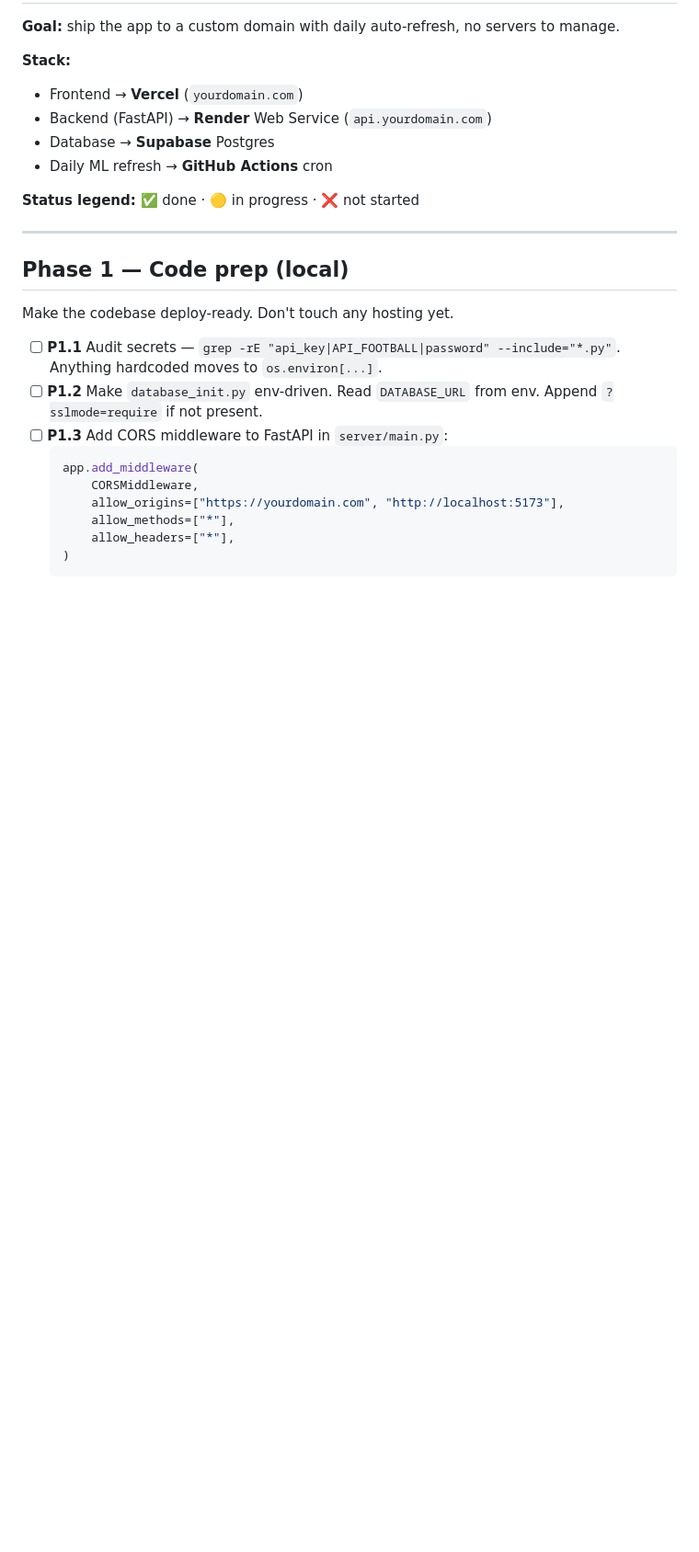
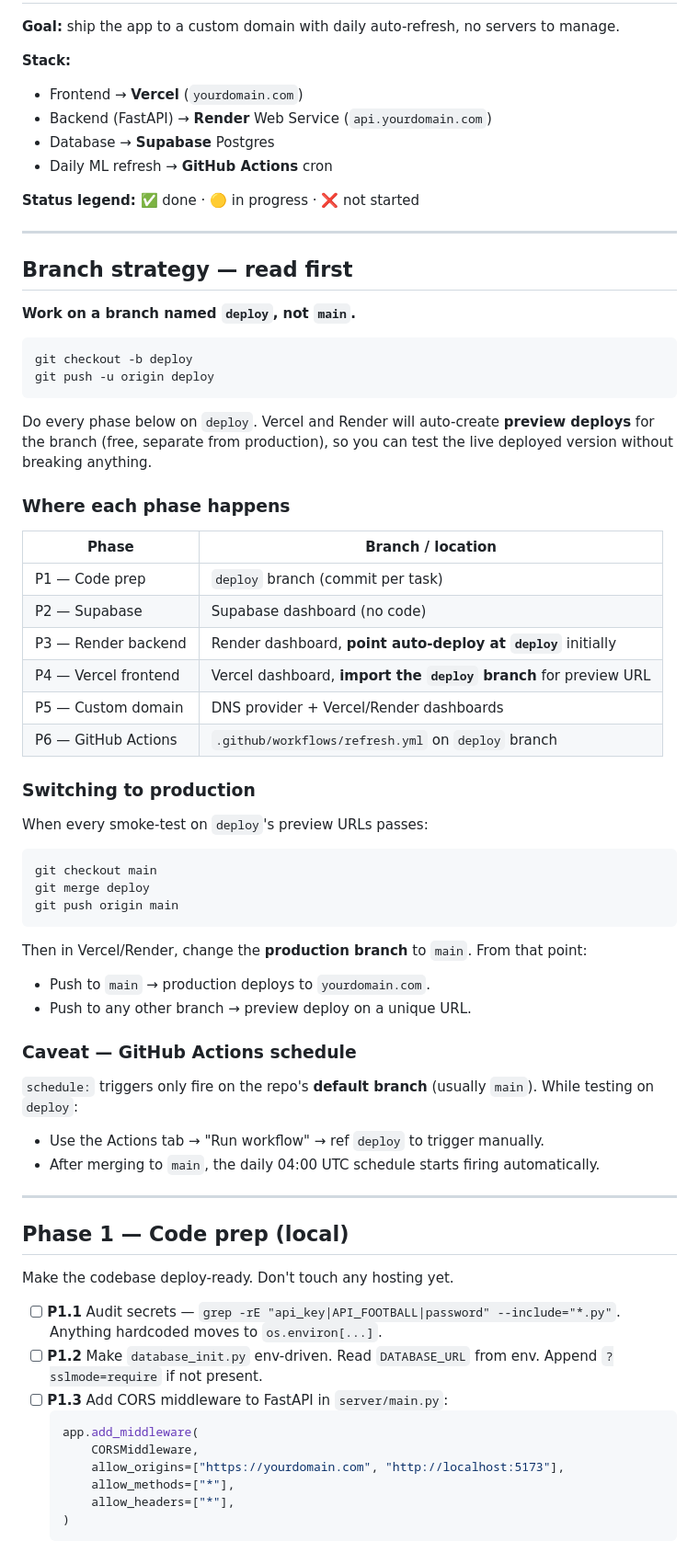
Before and after one commit to de1vos/sports-injury-indicator, a Markdown page: DeploymentPlan.md, the part around the change. Shown at 92% size. Drawn GitHub-style; blank space fills up the shorter version.

````diff
--- a/DeploymentPlan.md
+++ b/DeploymentPlan.md
@@ -9,6 +9,50 @@
 - Daily ML refresh → **GitHub Actions** cron
 
 **Status legend:** ✅ done · 🟡 in progress · ❌ not started
+
+---
+
+## Branch strategy — read first
+
+**Work on a branch named `deploy`, not `main`.**
+
+```bash
+git checkout -b deploy
+git push -u origin deploy
+```
+
+Do every phase below on `deploy`. Vercel and Render will auto-create **preview deploys** for the branch (free, separate from production), so you can test the live deployed version without breaking anything.
+
+### Where each phase happens
+
+| Phase | Branch / location |
+|---|---|
+| P1 — Code prep | `deploy` branch (commit per task) |
+| P2 — Supabase | Supabase dashboard (no code) |
+| P3 — Render backend | Render dashboard, **point auto-deploy at `deploy`** initially |
+| P4 — Vercel frontend | Vercel dashboard, **import the `deploy` branch** for preview URL |
+| P5 — Custom domain | DNS provider + Vercel/Render dashboards |
+| P6 — GitHub Actions | `.github/workflows/refresh.yml` on `deploy` branch |
+
+### Switching to production
+
+When every smoke-test on `deploy`'s preview URLs passes:
+
+```bash
+git checkout main
+git merge deploy
+git push origin main
+```
+
+Then in Vercel/Render, change the **production branch** to `main`. From that point:
+- Push to `main` → production deploys to `yourdomain.com`.
+- Push to any other branch → preview deploy on a unique URL.
+
+### Caveat — GitHub Actions schedule
+
+`schedule:` triggers only fire on the repo's **default branch** (usually `main`). While testing on `deploy`:
+- Use the Actions tab → "Run workflow" → ref `deploy` to trigger manually.
+- After merging to `main`, the daily 04:00 UTC schedule starts firing automatically.
 
 ---
 
````
